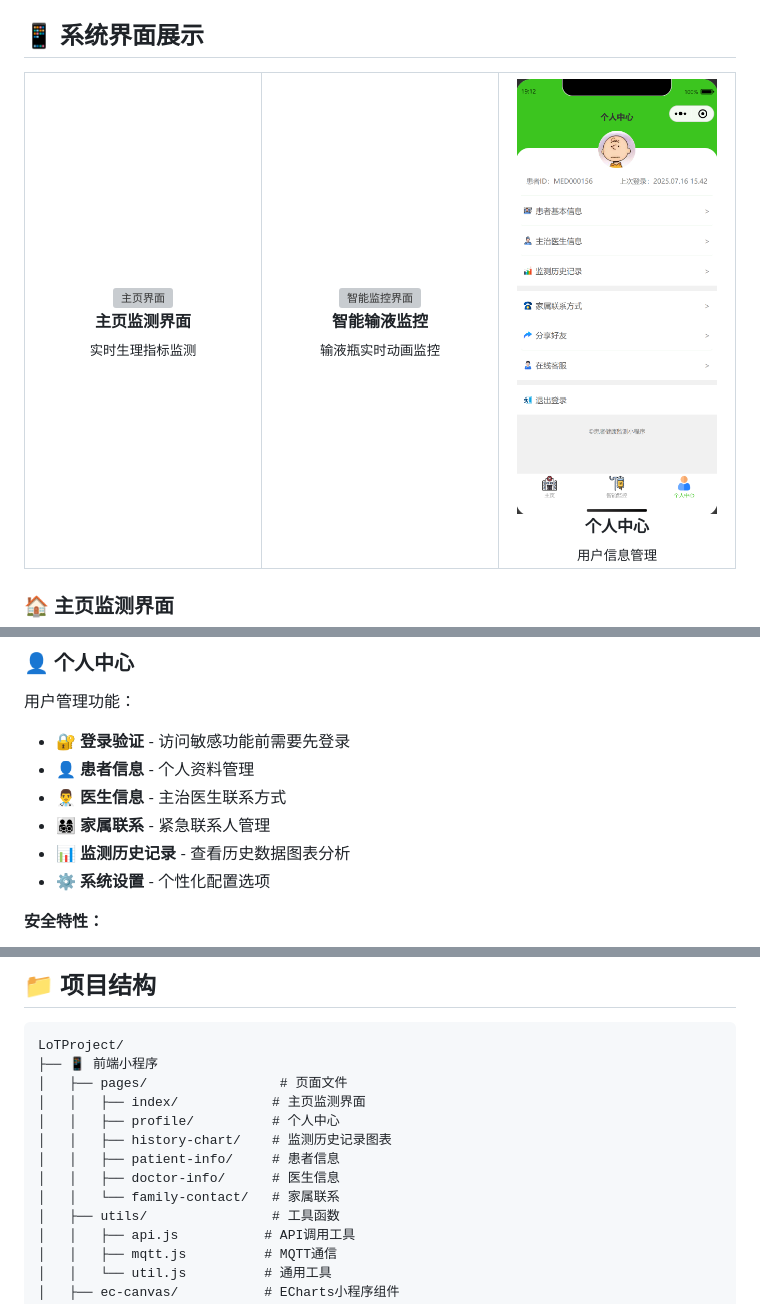
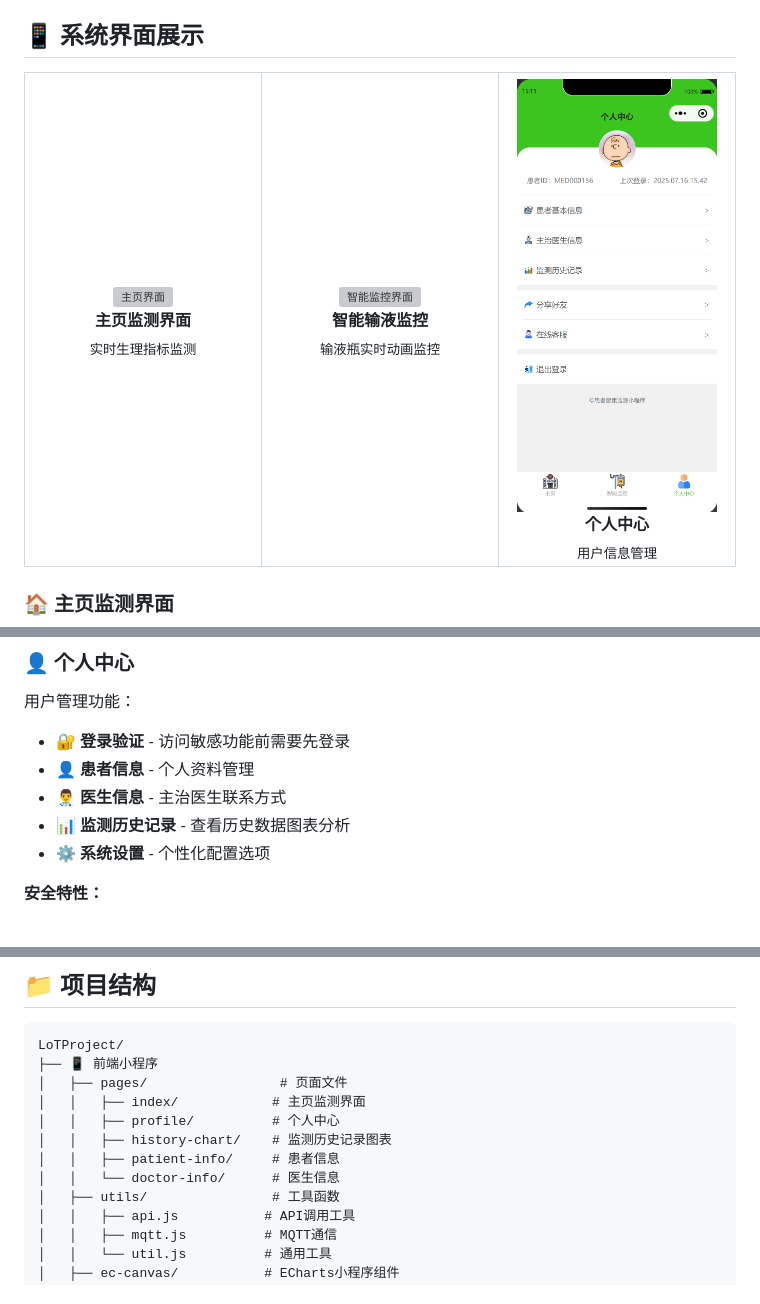
Before and after one commit to babybitter/iot-health-monitor, a Markdown page: README.md, 3 parts joined by grey strips. GitHub-like rendering; pictures changed too: images/profile-display-image.png; grey boxes are pictures that could not be loaded.

```diff
--- a/README.md
+++ b/README.md
@@ -86,7 +86,6 @@
 - 🔐 **登录验证** - 访问敏感功能前需要先登录
 - 👤 **患者信息** - 个人资料管理
 - 👨‍⚕️ **医生信息** - 主治医生联系方式
-- 👨‍👩‍👧‍👦 **家属联系** - 紧急联系人管理
 - 📊 **监测历史记录** - 查看历史数据图表分析
 - ⚙️ **系统设置** - 个性化配置选项
 
@@ -198,8 +197,7 @@ LoTProject/
 │   │   ├── profile/          # 个人中心
 │   │   ├── history-chart/    # 监测历史记录图表
 │   │   ├── patient-info/     # 患者信息
-│   │   ├── doctor-info/      # 医生信息
-│   │   └── family-contact/   # 家属联系
+│   │   └── doctor-info/      # 医生信息
 │   ├── utils/                # 工具函数
 │   │   ├── api.js           # API调用工具
 │   │   ├── mqtt.js          # MQTT通信
```
Also changed, not shown: README_EN.md (+2 -3 lines), images/add-family.png (deleted), images/emergency-contact.png (deleted), 7 other files.
